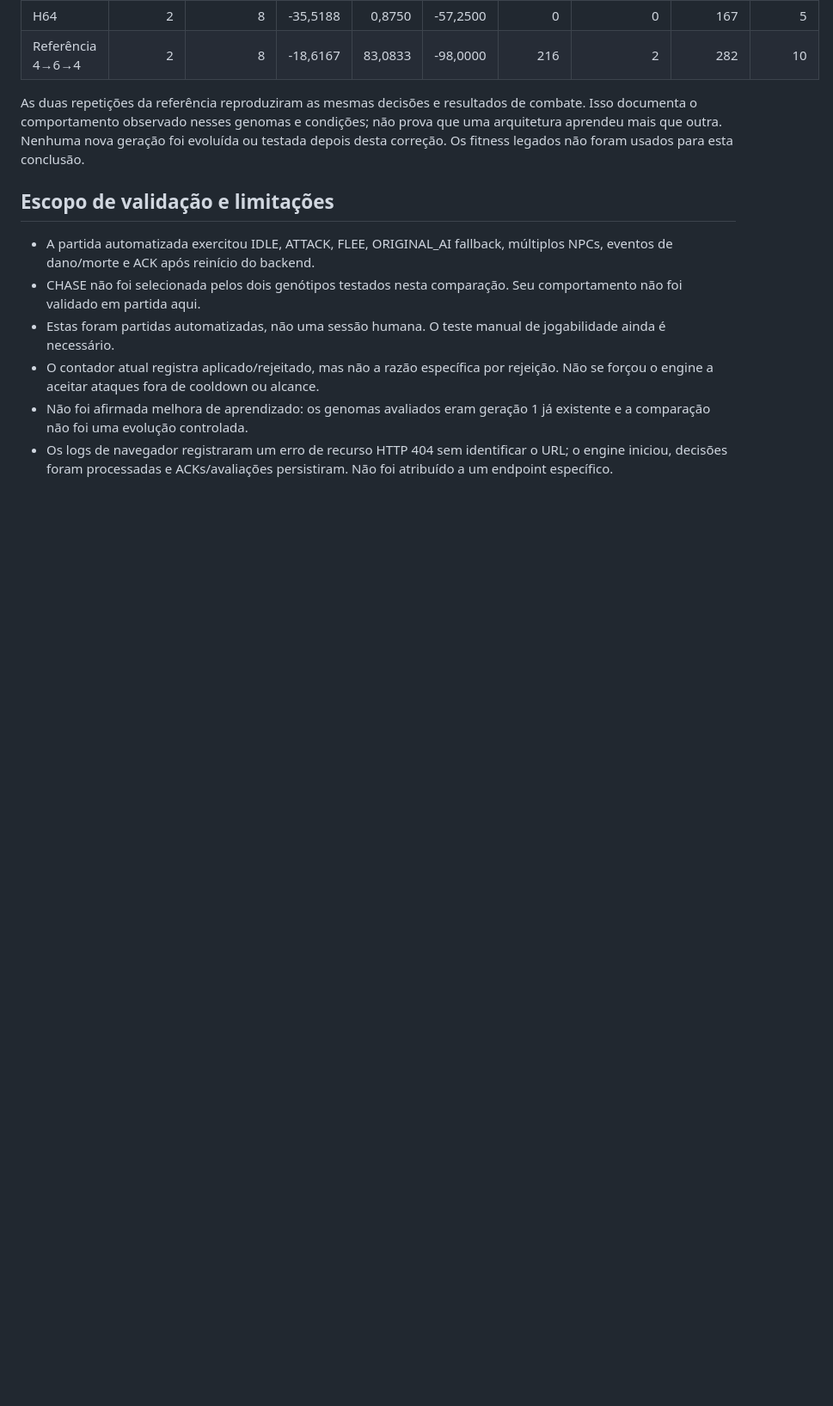
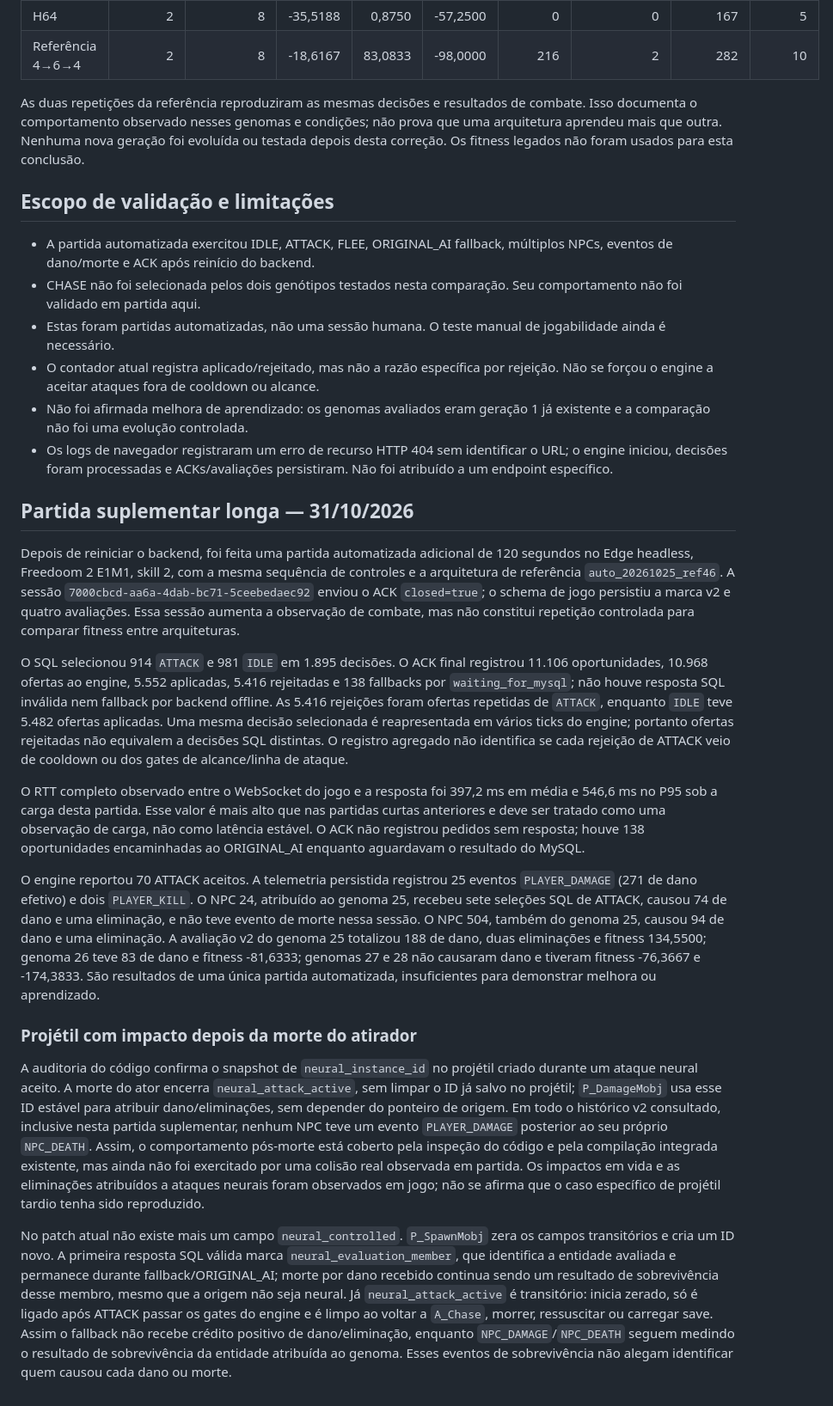
Before and after one commit to GabrielAlex01/Rede-Neural, a Markdown page: neural-doom-lab/docs/avaliacao-proveniencia-v2-2026-10-31.md, the part around the change. Shown at 86% size. GitHub-like rendering; blank space fills up the shorter version.

Commit message:
docs: registra partida longa de proveniencia v2

```diff
--- a/neural-doom-lab/docs/avaliacao-proveniencia-v2-2026-10-31.md
+++ b/neural-doom-lab/docs/avaliacao-proveniencia-v2-2026-10-31.md
@@ -50,3 +50,19 @@ As duas repetições da referência reproduziram as mesmas decisões e resultado
 - O contador atual registra aplicado/rejeitado, mas não a razão específica por rejeição. Não se forçou o engine a aceitar ataques fora de cooldown ou alcance.
 - Não foi afirmada melhora de aprendizado: os genomas avaliados eram geração 1 já existente e a comparação não foi uma evolução controlada.
 - Os logs de navegador registraram um erro de recurso HTTP 404 sem identificar o URL; o engine iniciou, decisões foram processadas e ACKs/avaliações persistiram. Não foi atribuído a um endpoint específico.
+
+## Partida suplementar longa — 31/10/2026
+
+Depois de reiniciar o backend, foi feita uma partida automatizada adicional de 120 segundos no Edge headless, Freedoom 2 E1M1, skill 2, com a mesma sequência de controles e a arquitetura de referência `auto_20261025_ref46`. A sessão `7000cbcd-aa6a-4dab-bc71-5ceebedaec92` enviou o ACK `closed=true`; o schema de jogo persistiu a marca v2 e quatro avaliações. Essa sessão aumenta a observação de combate, mas não constitui repetição controlada para comparar fitness entre arquiteturas.
+
+O SQL selecionou 914 `ATTACK` e 981 `IDLE` em 1.895 decisões. O ACK final registrou 11.106 oportunidades, 10.968 ofertas ao engine, 5.552 aplicadas, 5.416 rejeitadas e 138 fallbacks por `waiting_for_mysql`; não houve resposta SQL inválida nem fallback por backend offline. As 5.416 rejeições foram ofertas repetidas de `ATTACK`, enquanto `IDLE` teve 5.482 ofertas aplicadas. Uma mesma decisão selecionada é reapresentada em vários ticks do engine; portanto ofertas rejeitadas não equivalem a decisões SQL distintas. O registro agregado não identifica se cada rejeição de ATTACK veio de cooldown ou dos gates de alcance/linha de ataque.
+
+O RTT completo observado entre o WebSocket do jogo e a resposta foi 397,2 ms em média e 546,6 ms no P95 sob a carga desta partida. Esse valor é mais alto que nas partidas curtas anteriores e deve ser tratado como uma observação de carga, não como latência estável. O ACK não registrou pedidos sem resposta; houve 138 oportunidades encaminhadas ao ORIGINAL_AI enquanto aguardavam o resultado do MySQL.
+
+O engine reportou 70 ATTACK aceitos. A telemetria persistida registrou 25 eventos `PLAYER_DAMAGE` (271 de dano efetivo) e dois `PLAYER_KILL`. O NPC 24, atribuído ao genoma 25, recebeu sete seleções SQL de ATTACK, causou 74 de dano e uma eliminação, e não teve evento de morte nessa sessão. O NPC 504, também do genoma 25, causou 94 de dano e uma eliminação. A avaliação v2 do genoma 25 totalizou 188 de dano, duas eliminações e fitness 134,5500; genoma 26 teve 83 de dano e fitness -81,6333; genomas 27 e 28 não causaram dano e tiveram fitness -76,3667 e -174,3833. São resultados de uma única partida automatizada, insuficientes para demonstrar melhora ou aprendizado.
+
+### Projétil com impacto depois da morte do atirador
+
+A auditoria do código confirma o snapshot de `neural_instance_id` no projétil criado durante um ataque neural aceito. A morte do ator encerra `neural_attack_active`, sem limpar o ID já salvo no projétil; `P_DamageMobj` usa esse ID estável para atribuir dano/eliminações, sem depender do ponteiro de origem. Em todo o histórico v2 consultado, inclusive nesta partida suplementar, nenhum NPC teve um evento `PLAYER_DAMAGE` posterior ao seu próprio `NPC_DEATH`. Assim, o comportamento pós-morte está coberto pela inspeção do código e pela compilação integrada existente, mas ainda não foi exercitado por uma colisão real observada em partida. Os impactos em vida e as eliminações atribuídos a ataques neurais foram observados em jogo; não se afirma que o caso específico de projétil tardio tenha sido reproduzido.
+
+No patch atual não existe mais um campo `neural_controlled`. `P_SpawnMobj` zera os campos transitórios e cria um ID novo. A primeira resposta SQL válida marca `neural_evaluation_member`, que identifica a entidade avaliada e permanece durante fallback/ORIGINAL_AI; morte por dano recebido continua sendo um resultado de sobrevivência desse membro, mesmo que a origem não seja neural. Já `neural_attack_active` é transitório: inicia zerado, só é ligado após ATTACK passar os gates do engine e é limpo ao voltar a `A_Chase`, morrer, ressuscitar ou carregar save. Assim o fallback não recebe crédito positivo de dano/eliminação, enquanto `NPC_DAMAGE`/`NPC_DEATH` seguem medindo o resultado de sobrevivência da entidade atribuída ao genoma. Esses eventos de sobrevivência não alegam identificar quem causou cada dano ou morte.
```
Also changed, not shown: neural-doom-lab/docs/checkpoint-investigacao-npc-2026-10-25.md (+8 -0 lines).
